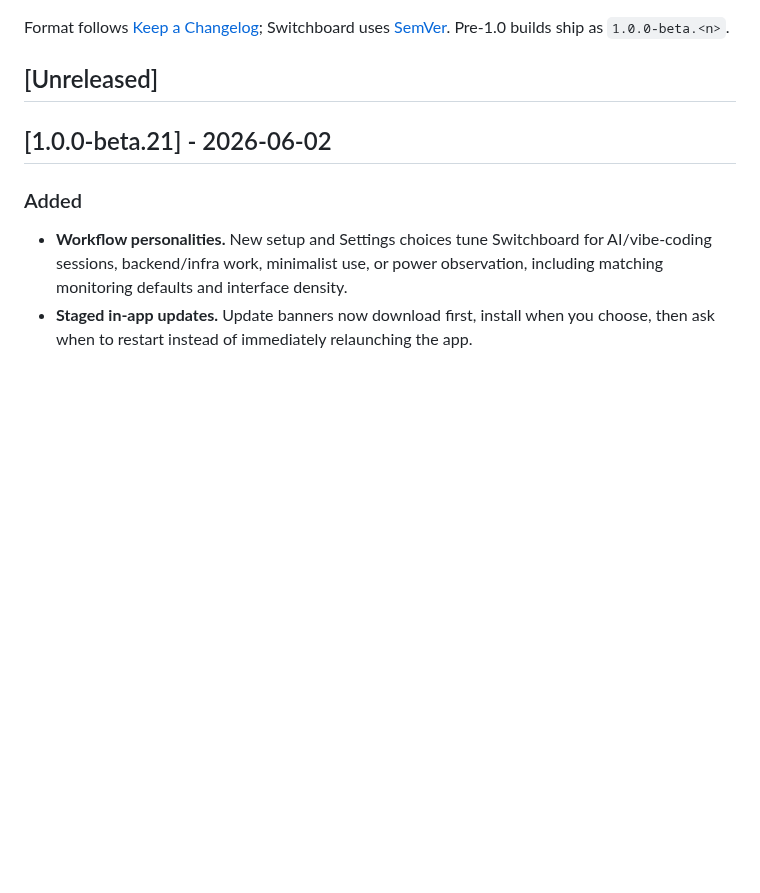
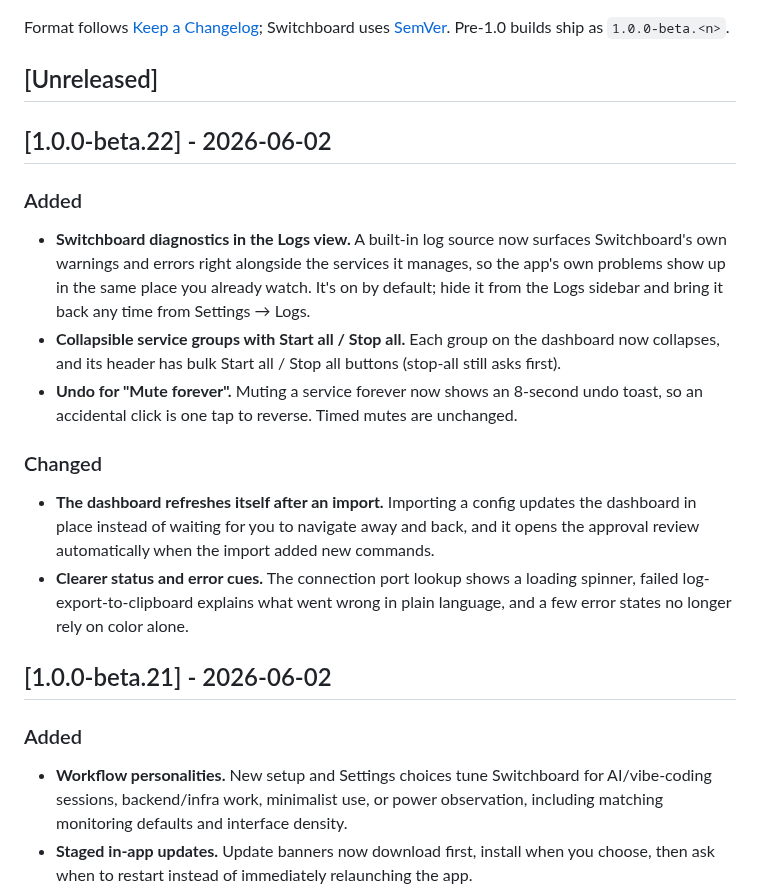
Before and after one commit to azzuwayed/switchboard-website, a Markdown page: CHANGELOG.md, the part around the change. GitHub-like rendering; blank space fills up the shorter version.

Commit message:
docs: changelog for 1.0.0-beta.22

```diff
--- a/CHANGELOG.md
+++ b/CHANGELOG.md
@@ -9,6 +9,32 @@ Switchboard uses [SemVer](https://semver.org/). Pre-1.0 builds ship as
 `1.0.0-beta.<n>`.
 
 ## [Unreleased]
+
+## [1.0.0-beta.22] - 2026-06-02
+
+### Added
+
+- **Switchboard diagnostics in the Logs view.** A built-in log source now
+  surfaces Switchboard's own warnings and errors right alongside the services
+  it manages, so the app's own problems show up in the same place you already
+  watch. It's on by default; hide it from the Logs sidebar and bring it back any
+  time from Settings → Logs.
+- **Collapsible service groups with Start all / Stop all.** Each group on the
+  dashboard now collapses, and its header has bulk Start all / Stop all buttons
+  (stop-all still asks first).
+- **Undo for "Mute forever".** Muting a service forever now shows an 8-second
+  undo toast, so an accidental click is one tap to reverse. Timed mutes are
+  unchanged.
+
+### Changed
+
+- **The dashboard refreshes itself after an import.** Importing a config updates
+  the dashboard in place instead of waiting for you to navigate away and back,
+  and it opens the approval review automatically when the import added new
+  commands.
+- **Clearer status and error cues.** The connection port lookup shows a loading
+  spinner, failed log-export-to-clipboard explains what went wrong in plain
+  language, and a few error states no longer rely on color alone.
 
 ## [1.0.0-beta.21] - 2026-06-02
 
```
